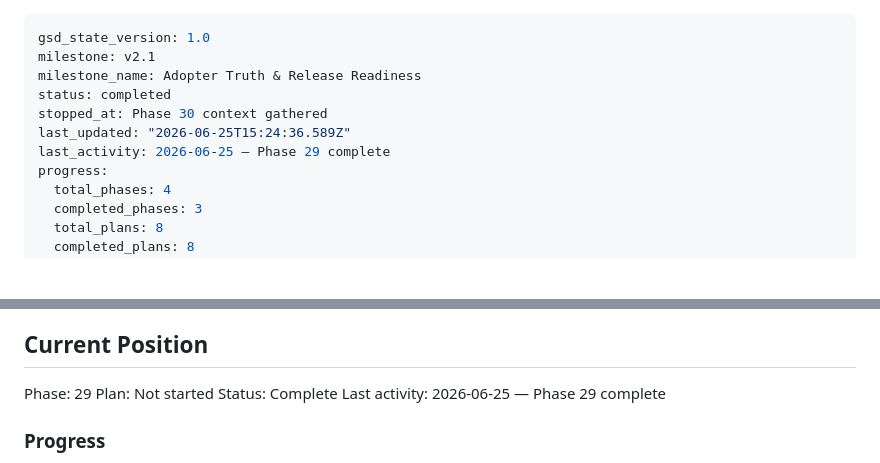
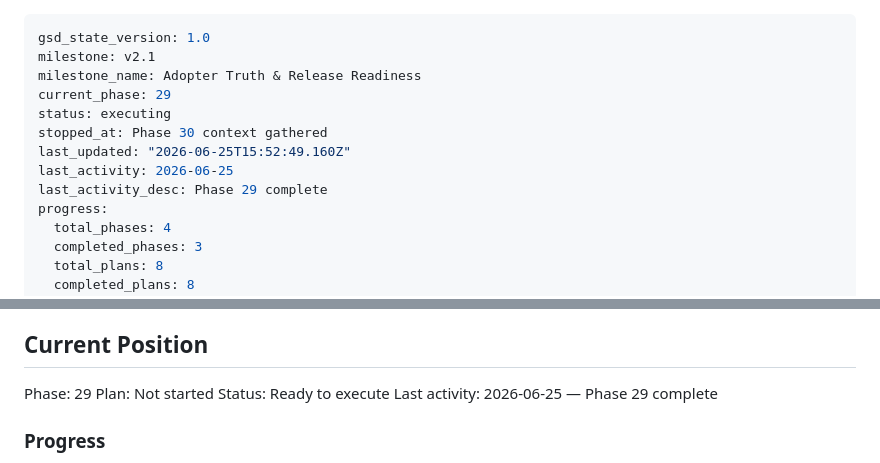
Before and after one commit to szTheory/oarlock, a Markdown page: .planning/STATE.md, 2 parts joined by grey strips. Drawn GitHub-style; blank space fills up the shorter version.

Commit message:
docs(30): mark phase planned

```diff
--- a/.planning/STATE.md
+++ b/.planning/STATE.md
@@ -2,10 +2,12 @@
 gsd_state_version: 1.0
 milestone: v2.1
 milestone_name: Adopter Truth & Release Readiness
-status: completed
+current_phase: 29
+status: executing
 stopped_at: Phase 30 context gathered
-last_updated: "2026-06-25T15:24:36.589Z"
-last_activity: 2026-06-25 — Phase 29 complete
+last_updated: "2026-06-25T15:52:49.160Z"
+last_activity: 2026-06-25
+last_activity_desc: Phase 29 complete
 progress:
   total_phases: 4
   completed_phases: 3
@@ -25,7 +27,7 @@ progress:
 
 Phase: 29
 Plan: Not started
-Status: Complete
+Status: Ready to execute
 Last activity: 2026-06-25 — Phase 29 complete
 
 ### Progress
```
Also changed, not shown: 1 other file.
